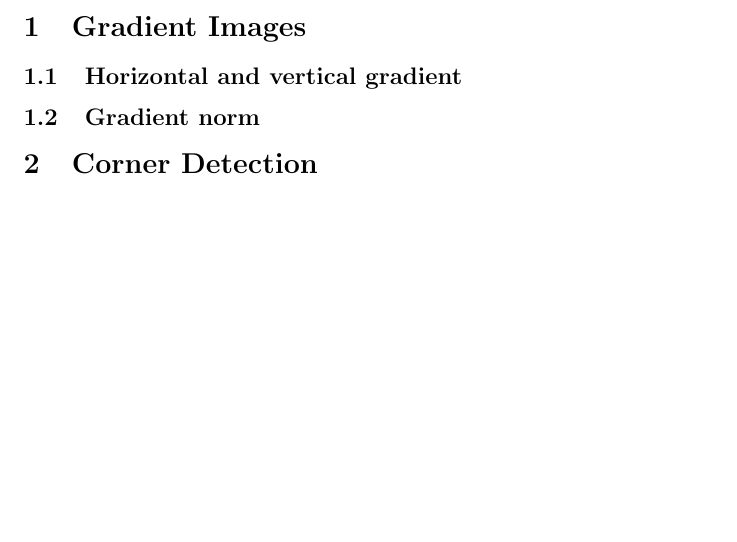
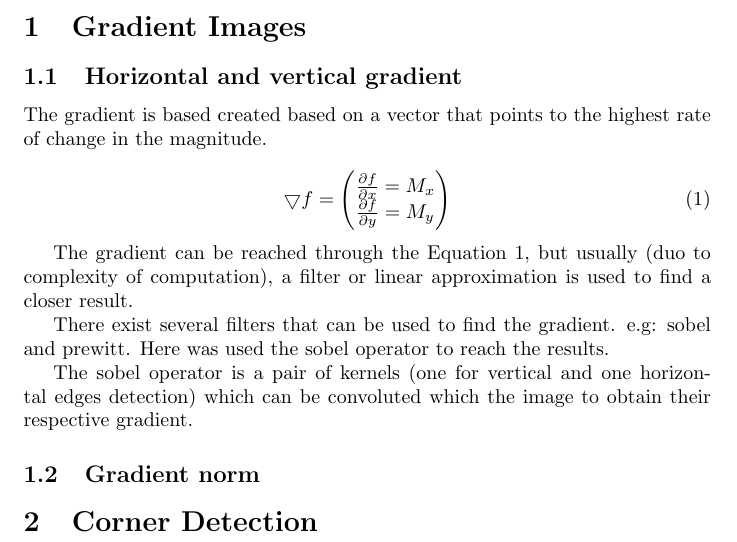
Before and after one commit to jandernascimento/jfimageanalysis, a LaTeX document (TP3/doc/report.tex): part of the page, cut so that both start at the same text, the shorter picture padded with empty space. Compiled offline with pdfLaTeX.

Commit message:
adding report skeleton

```diff
--- a/TP3/doc/report.tex
+++ b/TP3/doc/report.tex
@@ -22,6 +22,27 @@
 
 	\subsection{Horizontal and vertical gradient}
 
+	The gradient is based created based on a vector that points to the highest rate of change in the magnitude.
+
+\begin{equation}
+\bigtriangledown f = \begin{pmatrix}
+\frac{\partial f}{\partial x} = M_x\\
+\frac{\partial f}{\partial y} = M_y
+\end{pmatrix}
+\label{eq:gradient}
+\end{equation}
+
+The gradient can be reached through the Equation \ref{eq:gradient}, but usually (duo to complexity of computation), a filter or linear approximation is used to find a closer result.
+
+There exist several filters that can be used to find the gradient. e.g: sobel and prewitt. Here was used the sobel operator to reach the results.
+
+The sobel operator is a pair of kernels (one for vertical and one horizontal edges detection) which can be convoluted which the image to obtain their respective gradient.
+
+%\begin{equation}
+%magn(\bigtriangledown f) = \sqrt{M_x^{2}+M_y^{2}}\approx \left | M_x \right |+\left | M_y \right |
+%\end{equation}
+
+
 	\subsection{Gradient norm}
 
 
```
